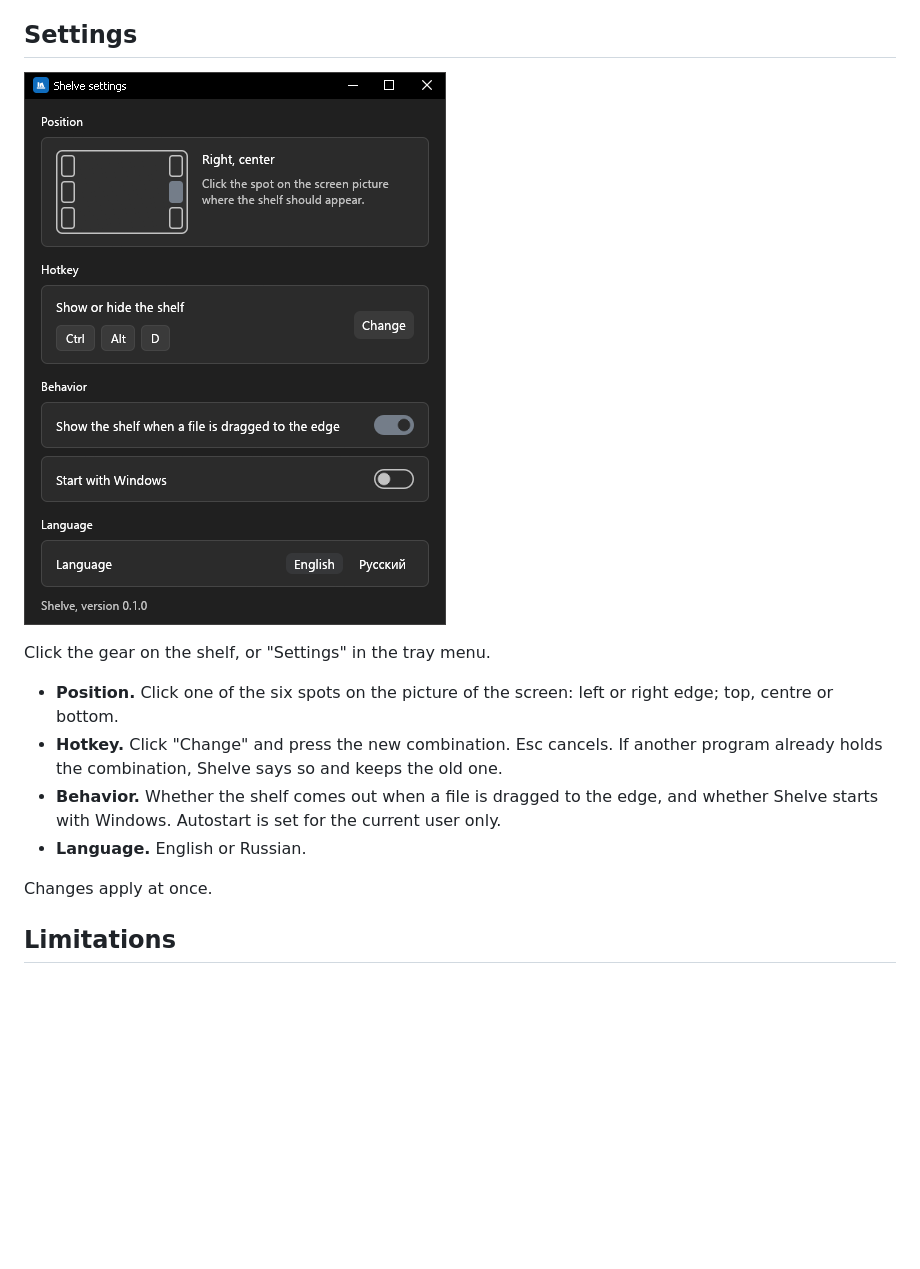
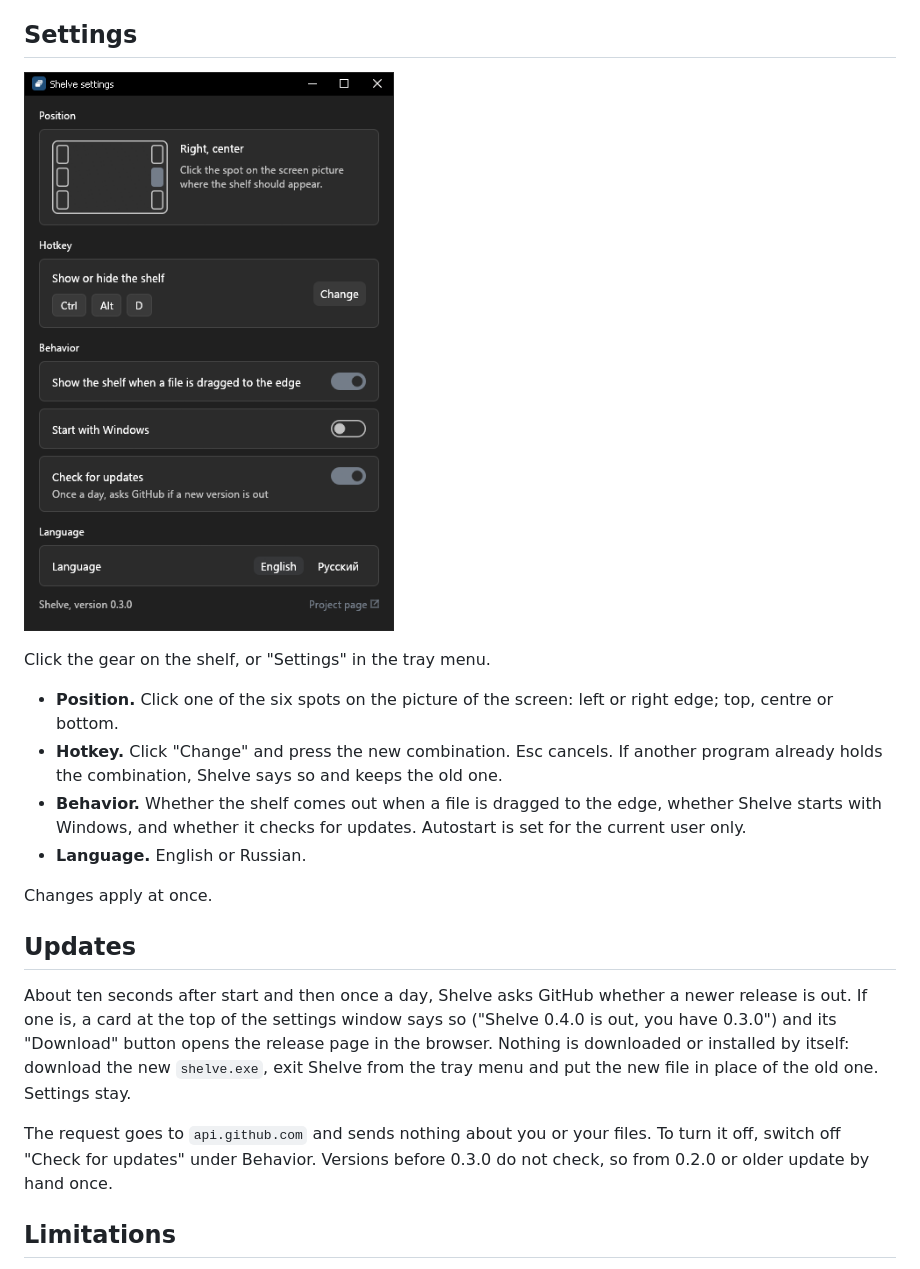
Before and after one commit to kholye/shelve, a Markdown page: README.md, the part around the change. Drawn GitHub-style; pictures changed too: docs/settings.png; blank space fills up the shorter version.

```diff
--- a/README.md
+++ b/README.md
@@ -43,10 +43,16 @@ Click the gear on the shelf, or "Settings" in the tray menu.
 
 - **Position.** Click one of the six spots on the picture of the screen: left or right edge; top, centre or bottom.
 - **Hotkey.** Click "Change" and press the new combination. Esc cancels. If another program already holds the combination, Shelve says so and keeps the old one.
-- **Behavior.** Whether the shelf comes out when a file is dragged to the edge, and whether Shelve starts with Windows. Autostart is set for the current user only.
+- **Behavior.** Whether the shelf comes out when a file is dragged to the edge, whether Shelve starts with Windows, and whether it checks for updates. Autostart is set for the current user only.
 - **Language.** English or Russian.
 
 Changes apply at once.
+
+## Updates
+
+About ten seconds after start and then once a day, Shelve asks GitHub whether a newer release is out. If one is, a card at the top of the settings window says so ("Shelve 0.4.0 is out, you have 0.3.0") and its "Download" button opens the release page in the browser. Nothing is downloaded or installed by itself: download the new `shelve.exe`, exit Shelve from the tray menu and put the new file in place of the old one. Settings stay.
+
+The request goes to `api.github.com` and sends nothing about you or your files. To turn it off, switch off "Check for updates" under Behavior. Versions before 0.3.0 do not check, so from 0.2.0 or older update by hand once.
 
 ## Limitations
 
```
Also changed, not shown: CHANGELOG.md (+3 -1 lines), README.ru.md (+7 -1 lines), 4 other files.
